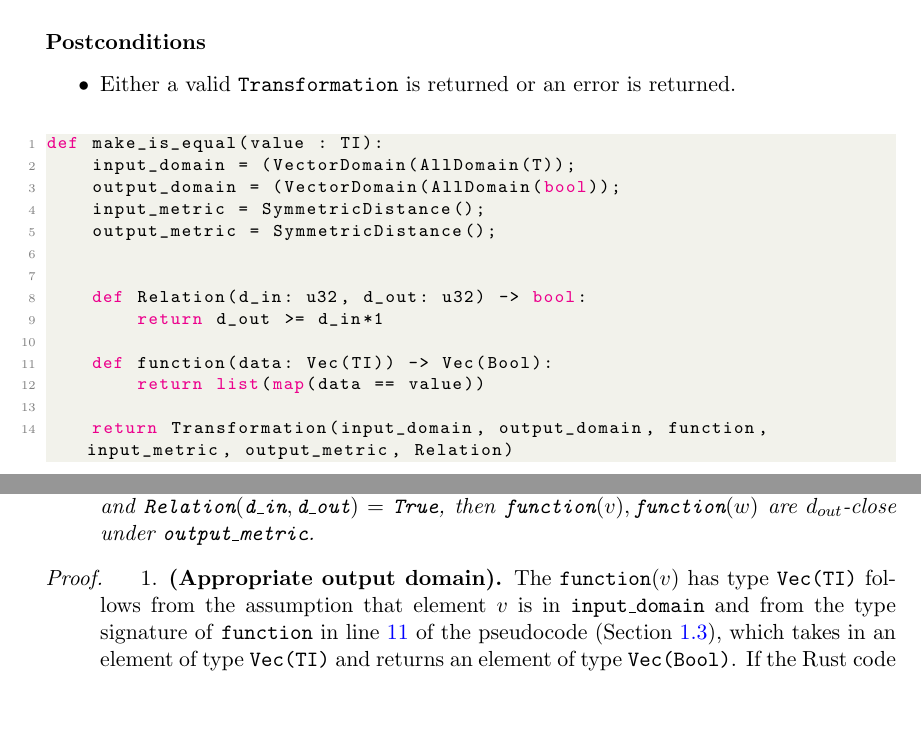
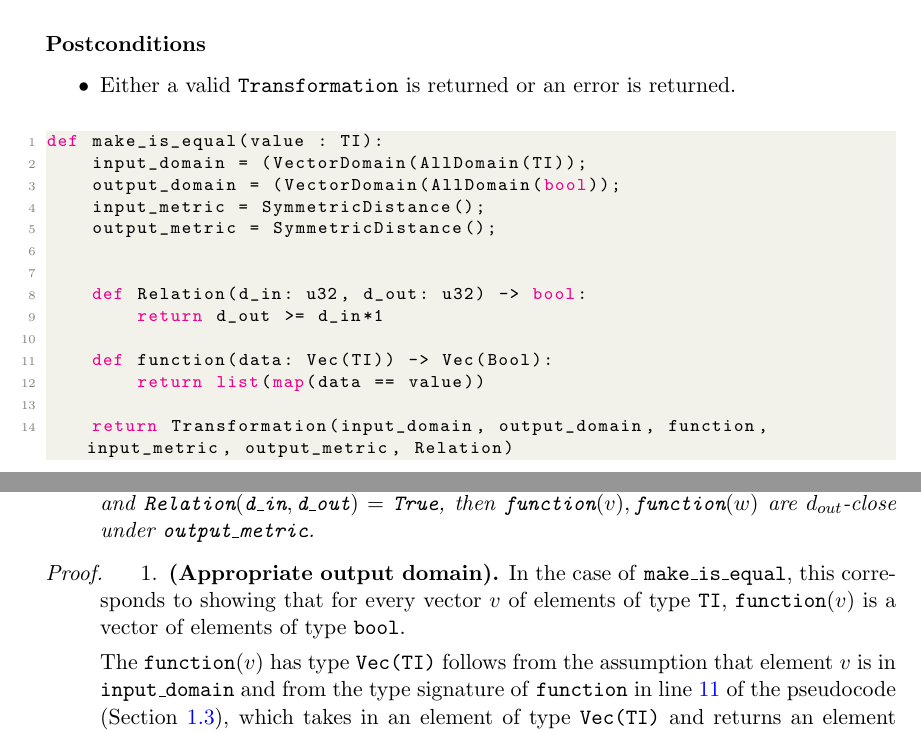
Before and after one commit to opendp/whitepapers, a LaTeX document (is_equal/is_equal.tex): two parts of page 2 of 4, joined at a grey line, cut so that both start at the same text, the shorter picture padded with empty space. Compiled offline with pdfLaTeX.

Commit message:
typos 7/26

```diff
--- a/is_equal/is_equal.tex
+++ b/is_equal/is_equal.tex
@@ -113,7 +113,7 @@ To ensure the correctness of the output, we require the following preconditions:
 
 \begin{lstlisting}[language=Python, escapechar=|]
 def make_is_equal(value : TI):
-    input_domain = (VectorDomain(AllDomain(T));
+    input_domain = (VectorDomain(AllDomain(TI));
     output_domain = (VectorDomain(AllDomain(bool));
     input_metric = SymmetricDistance();
     output_metric = SymmetricDistance();
@@ -143,7 +143,10 @@ For every setting of the input parameters \texttt{value} to \texttt{make\_is\_eq
 \end{theorem}
 \begin{proof}
 \begin{enumerate}
-\item \textbf{(Appropriate output domain).} The $\function(v)$ has type \texttt{Vec(TI)} follows from the assumption that element $v$ is in \texttt{input\_domain} and from the type signature of \texttt{function} in line~\ref{line:fn} of the pseudocode (Section~\ref{sec:pseudocode}), which takes in an element of type \texttt{Vec(TI)} and returns an element of type \texttt{Vec(Bool)}. If the Rust code compiles correctly, then the type correctness follows from the definition of the type signature enforced by Rust. Otherwise, the code raises an exception for incorrect input type.
+\item \textbf{(Appropriate output domain).} In the case of \texttt{make\_is\_equal}, this corresponds to showing that for every vector $v$ of elements of type \texttt{TI}, \texttt{function}$(v)$ is a vector of elements of type \texttt{bool}.
+
+
+The $\function(v)$ has type \texttt{Vec(TI)} follows from the assumption that element $v$ is in \texttt{input\_domain} and from the type signature of \texttt{function} in line~\ref{line:fn} of the pseudocode (Section~\ref{sec:pseudocode}), which takes in an element of type \texttt{Vec(TI)} and returns an element of type \texttt{Vec(Bool)}. If the Rust code compiles correctly, then the type correctness follows from the definition of the type signature enforced by Rust. Otherwise, the code raises an exception for incorrect input type.
 
 \item \textbf{(Domain-metric compatibility).}
 
```
Also changed, not shown: is_equal/is_equal.pdf.
